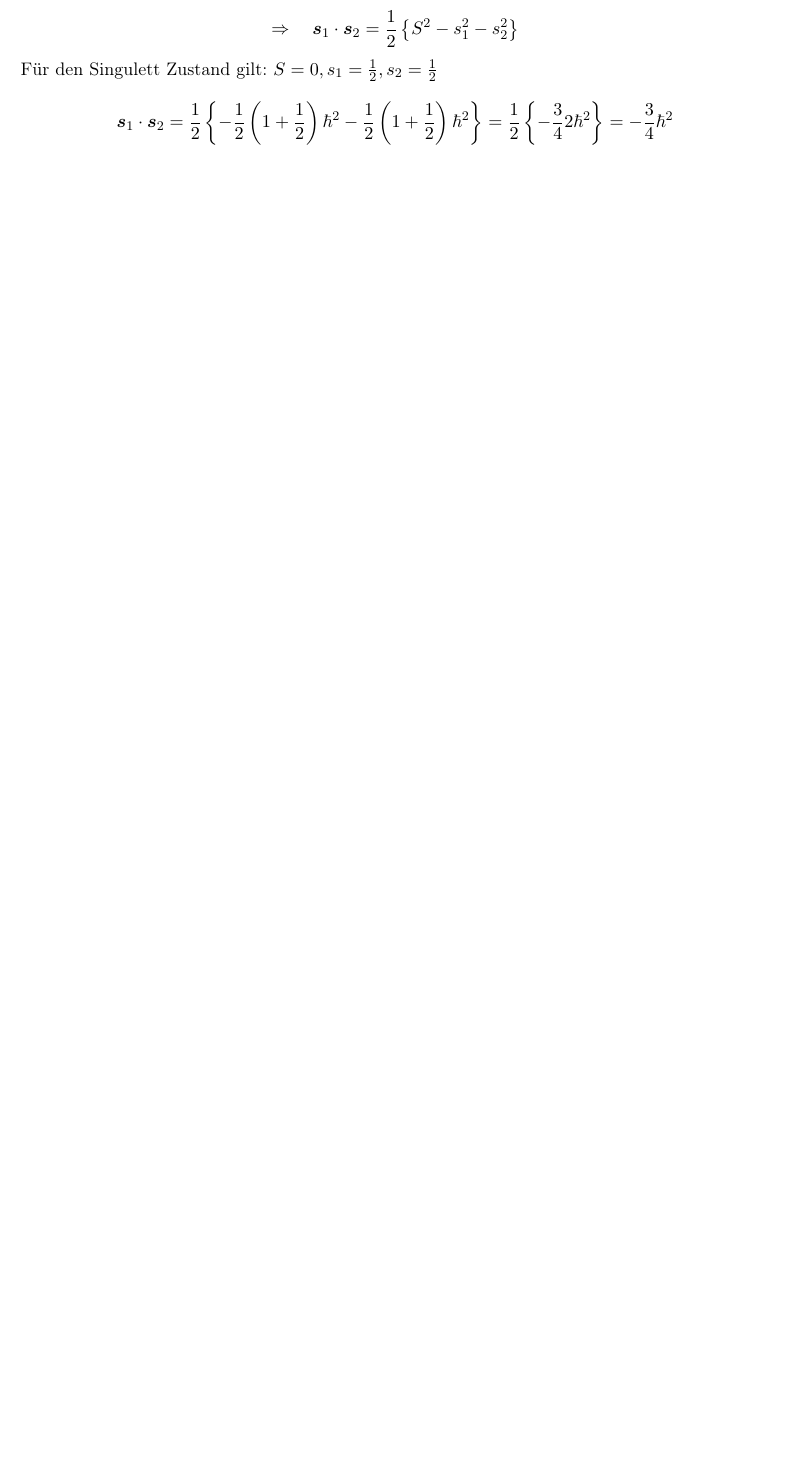
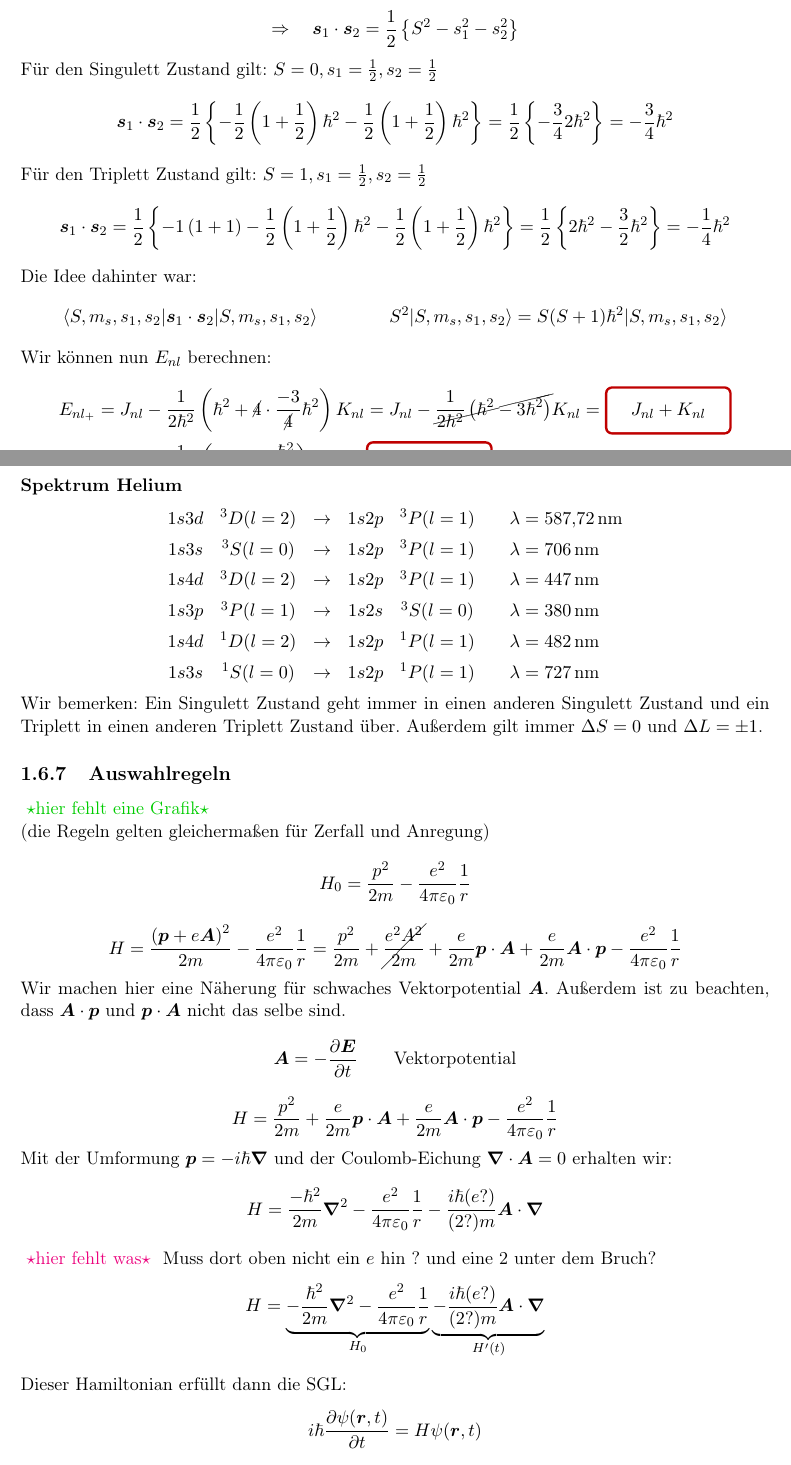
Before and after one commit to BigThonkers/LaTeX-Mitschriebe-Semester-4, a LaTeX document (Ex_IV_mitschrieb.tex, which reads Chapters/Ex_Chapter_1.tex): part of page 37 of 37 before the commit and two parts of pages 37 and 38 of 39 after it, the two joined at a grey line, cut so that both start at the same text, the shorter picture padded with empty space. The pictures show the PDF file Ex_IV_mitschrieb.pdf that the author committed with the source.

Commit message:
ex aktuell

```diff
--- a/Chapters/Ex_Chapter_1.tex
+++ b/Chapters/Ex_Chapter_1.tex
@@ -1918,3 +1918,22 @@ Für den Singulett Zustand gilt: $ S = 0, s_1 = \frac{1}{2}, s_2 = \frac{1}{2} $
 \begin{equation*}
 \vec{s}_1 \cdot \vec{s}_2 = \frac{1}{2} \left\{ -\frac{1}{2} \left(1 + \frac{1}{2}\right) \hbar^2 - \frac{1}{2} \left(1 + \frac{1}{2}\right) \hbar^2 \right\} = \frac{1}{2} \left\{ -\frac{3}{4} 2 \hbar^2 \right\} = - \frac{3}{4}\hbar^2
 \end{equation*}
+Für den Triplett Zustand gilt: $ S = 1, s_1 = \frac{1}{2}, s_2 = \frac{1}{2} $
+\begin{equation*}
+\vec{s}_1 \cdot \vec{s}_2 = \frac{1}{2} \left\{ -1 \left(1 + 1\right) -\frac{1}{2} \left(1 + \frac{1}{2}\right) \hbar^2 - \frac{1}{2} \left(1 + \frac{1}{2}\right) \hbar^2 \right\} = \frac{1}{2} \left\{ 2 \hbar^2 -\frac{3}{2} \hbar^2 \right\} = - \frac{1}{4}\hbar^2
+\end{equation*}
+Die Idee dahinter war:
+\begin{equation*}
+\langle S, m_s, s_1, s_2 | \vec{s}_1 \cdot \vec{s}_2 | S, m_s, s_1, s_2 \rangle \qquad \qquad S^2 | S, m_s, s_1, s_2 \rangle = S(S+1)\hbar^2 | S, m_s, s_1, s_2 \rangle
+\end{equation*}
+Wir können nun $ E_{nl} $ berechnen:
+\begin{align*}
+E_{nl_{+}} &= J_{nl} - \frac{1}{2 \hbar^2} \left(\hbar^2 +  \cancel{4} \cdot \frac{-3}{\cancel{4}} \hbar^2 \right) K_{nl} = J_{nl} - \cancel{\frac{1}{2\hbar^2} \left(\hbar^2 - 3 \hbar^2\right)} K_{nl} = \rmbox{J_{nl} + K_{nl}} \\
+E_{nl_{-}} &= J_{nl} - \frac{1}{2 \hbar^2} \left(\hbar^2 + \cancel{4} \cdot \frac{\hbar^2}{\cancel{4}}\right) K_{nl} = \rmbox{J_{nl} - K_{nl}}
+\end{align*}
+
+\subsubsection{Spektrum Helium}
+
+\begin{equation*}
+\begin{array}{cccccl}
+1s3d & ^3D(l=2) & \rightarrow & 1s2p & ^3P(l=1) & \quad \lambda = 587{,}72 \, \tx{nm} \\[5pt]
@@ -1920,0 +1945,41 @@ Für den Singulett Zustand gilt: $ S = 0, s_1 = \frac{1}{2}, s_2 = \frac{1}{2} $
+\end{array}
+\end{equation*}
+Wir bemerken: Ein Singulett Zustand geht immer in einen anderen Singulett Zustand und ein Triplett in einen anderen Triplett Zustand über. Außerdem gilt immer $ \Delta S = 0 $ und $ \Delta L = \pm 1 $.
+
+\subsection{Auswahlregeln}
+
+%T1
+\hft
+
+
+\noindent
+(die Regeln gelten gleichermaßen für Zerfall und Anregung)
+\begin{equation*}
+H_0 = \frac{p^2}{2m} - \frac{e^2}{4 \pi \epsilon_0} \frac{1}{r}
+\end{equation*}
+\begin{equation*}
+H = \frac{\left(\vec{p} + e \vec{A}\right)^2}{2m} - \frac{e^2}{4 \pi \epsilon_0}\frac{1}{r} = \frac{p^2}{2m} + \cancel{\frac{e^2 A^2}{2m}} + \frac{e}{2m} \vec{p} \cdot \vec{A} + \frac{e}{2m} \vec{A} \cdot \vec{p} - \frac{e^2}{4 \pi \epsilon_0} \frac{1}{r}
+\end{equation*}
+Wir machen hier eine Näherung für schwaches Vektorpotential $ \vec{A} $. Außerdem ist zu beachten, dass $ \vec{A} \cdot \vec{p} $ und $ \vec{p} \cdot \vec{A} $ nicht das selbe sind.
+\begin{equation*}
+\vec{A} = - \prt{\vec{E}}{t} \qquad \tx{Vektorpotential}
+\end{equation*}
+\begin{equation*}
+H = \frac{p^2}{2m} + \frac{e}{2m} \vec{p} \cdot \vec{A} + \frac{e}{2m} \vec{A} \cdot \vec{p} - \frac{e^2}{4 \pi \epsilon_0} \frac{1}{r}
+\end{equation*}
+Mit der Umformung $ \vec{p} = - i \hbar \vabla $ und der Coulomb-Eichung $ \vabla \cdot \vec{A} = 0 $ erhalten wir:
+\begin{equation*}
+H = \frac{-\hbar^2}{2m} \vabla^2 - \frac{e^2}{4 \pi \epsilon_0}\frac{1}{r} - \frac{i \hbar (e ?)}{(2?)m} \vec{A} \cdot \vabla
+\end{equation*}
+\hfw Muss dort oben nicht ein $ e $ hin ? und eine 2 unter dem Bruch?
+\begin{equation*}
+H = \ub{-\frac{\hbar^2}{2m} \vabla^2 - \frac{e^2}{4 \pi \epsilon_0}\frac{1}{r}}_{H_0} \ub{-\frac{i\hbar (e ?)}{(2?)m} \vec{A} \cdot \vabla}_{H'(t)}
+\end{equation*}
+Dieser Hamiltonian erfüllt dann die SGL:
+\begin{equation*}
+i \hbar \prt{\psi(\vec{r},t)}{t} = H \psi(\vec{r},t)
+\end{equation*}
+Oben wurde bei der Umformung von $ \frac{e}{2m} (-i\hbar \vabla) \vec{A} + \frac{e}{2m} \vec{A} (-i\hbar\vabla) $verwendet:
+\begin{equation*}
+\frac{e}{2m} (-i\hbar \vabla) \vec{A} \psi = \frac{e}{2m} (-i\hbar (\equalto{\vabla \vec{A}}{0}) \psi)  + \frac{e}{2m} (-i\hbar) \vec{A} \cdot \vabla \psi
+\end{equation*}
```
Also changed, not shown: Chapters/Theo_Chapter_3.tex (+1 -1 lines), Ex_IV_mitschrieb.pdf, Theo_III_mitschrieb.pdf, Chapters/Ex_Chapter_1.tex (48 more changed lines).
